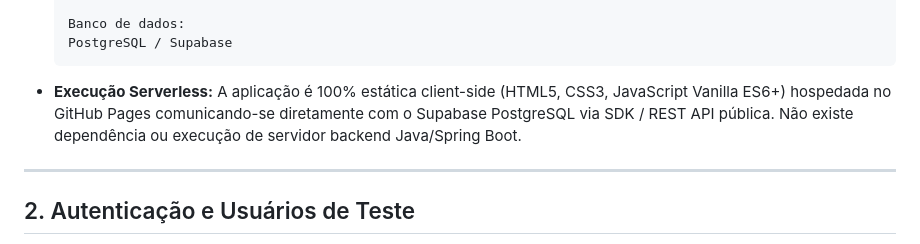
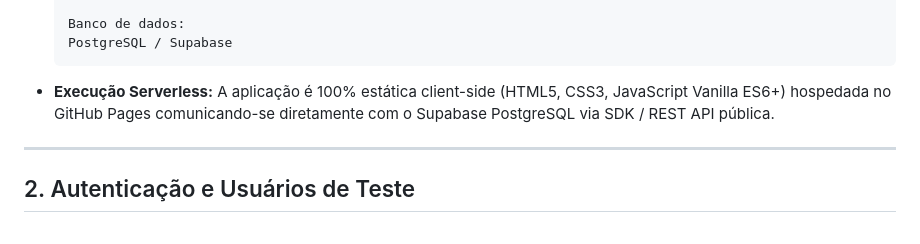
Before and after one commit to Nickszxss/Lume-Joias, a Markdown page: DOCUMENTACAO.md, the part around the change. Rendered like a GitHub page.

Commit message:
Update serverless execution description in documentation
Removed mention of Java/Spring Boot from serverless execution description.

````diff
--- a/DOCUMENTACAO.md
+++ b/DOCUMENTACAO.md
@@ -21,7 +21,7 @@ https://nickszxss.github.io/Lume-Joias/
   Banco de dados:
   PostgreSQL / Supabase
   ```
-- **Execução Serverless:** A aplicação é 100% estática client-side (HTML5, CSS3, JavaScript Vanilla ES6+) hospedada no GitHub Pages comunicando-se diretamente com o Supabase PostgreSQL via SDK / REST API pública. Não existe dependência ou execução de servidor backend Java/Spring Boot.
+- **Execução Serverless:** A aplicação é 100% estática client-side (HTML5, CSS3, JavaScript Vanilla ES6+) hospedada no GitHub Pages comunicando-se diretamente com o Supabase PostgreSQL via SDK / REST API pública.
 
 ---
 
````
